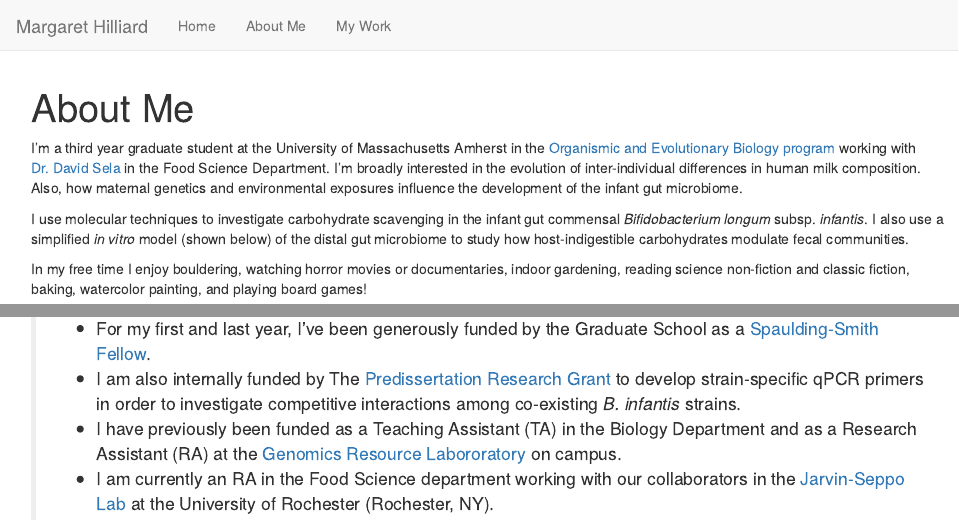
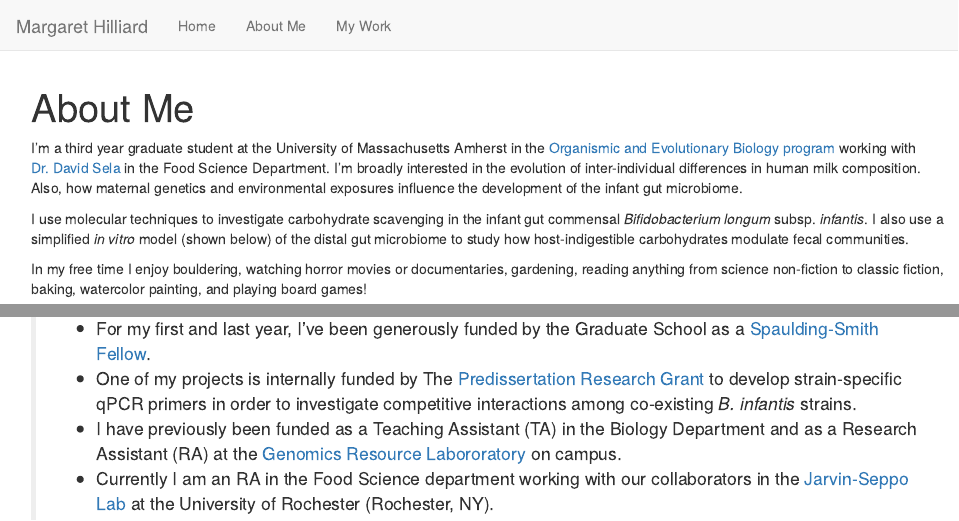
Before and after one commit to margarethilliard/my-website, an R Markdown document (about.Rmd): the page in a window 1100 px wide, from its top, and a second part further down, joined at a grey line. Rendered offline with R 4.5, knitr and Pandoc, with nearby package versions.

Commit message:
grammar and made a token

```diff
--- a/about.Rmd
+++ b/about.Rmd
@@ -9,13 +9,13 @@ I'm a third year graduate student at the University of Massachusetts Amherst in
 
 I use molecular techniques to investigate carbohydrate scavenging in the infant gut commensal *Bifidobacterium longum* subsp. *infantis*. I also use a simplified *in vitro* model (shown below) of the distal gut microbiome to study how host-indigestible carbohydrates modulate fecal communities.
 
-In my free time I enjoy bouldering, watching horror movies or documentaries, indoor gardening, reading science non-fiction and classic fiction, baking, watercolor painting, and playing board games!
+In my free time I enjoy bouldering, watching horror movies or documentaries, gardening, reading anything from science non-fiction to classic fiction, baking, watercolor painting, and playing board games!
 
 ![This contraption is called a bioreactor! :) ](images/bioreactior.png){width=25%}
 
 ## About My Funding
 
 >- For my first and last year, I've been generously funded by the Graduate School as a [Spaulding-Smith Fellow](https://www.umass.edu/graduate/inclusion/spaulding-smith-fellows).
->- I am also internally funded by The [Predissertation Research Grant](https://www.umass.edu/graduate/funding/internal-funding) to develop strain-specific qPCR primers in order to investigate competitive interactions among co-existing *B. infantis* strains.
+>- One of my projects is internally funded by The [Predissertation Research Grant](https://www.umass.edu/graduate/funding/internal-funding) to develop strain-specific qPCR primers in order to investigate competitive interactions among co-existing *B. infantis* strains.
 >- I have previously been funded as a Teaching Assistant (TA) in the Biology Department and as a Research Assistant (RA) at the [Genomics Resource Labororatory](https://www.umass.edu/ials/genomics) on campus.
->- I am currently an RA in the Food Science department working with our collaborators in the [Jarvin-Seppo Lab](https://www.urmc.rochester.edu/pediatrics/jarvinen-seppo-lab.aspx) at the University of Rochester (Rochester, NY).
+>- Currently I am an RA in the Food Science department working with our collaborators in the [Jarvin-Seppo Lab](https://www.urmc.rochester.edu/pediatrics/jarvinen-seppo-lab.aspx) at the University of Rochester (Rochester, NY).
```
Also changed, not shown: 9 other files.
